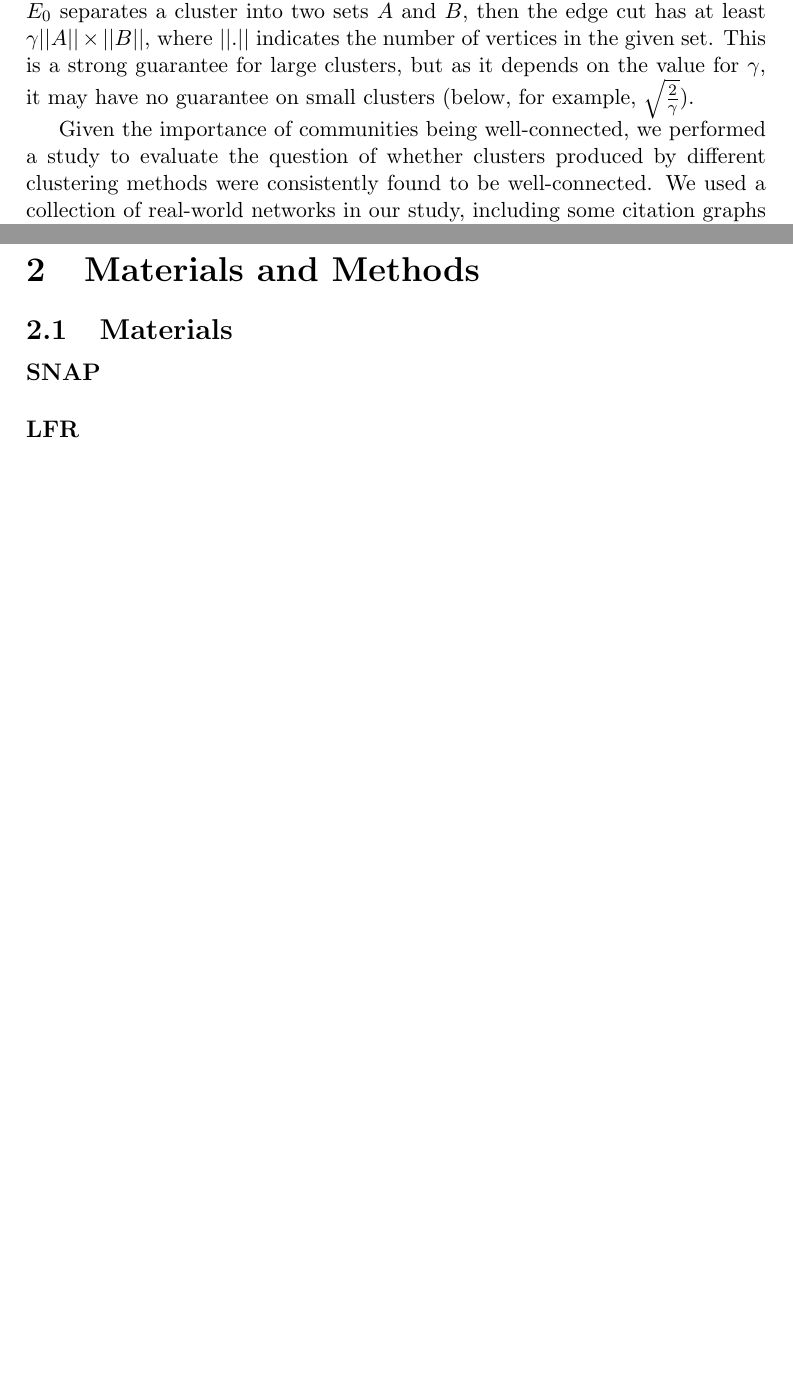
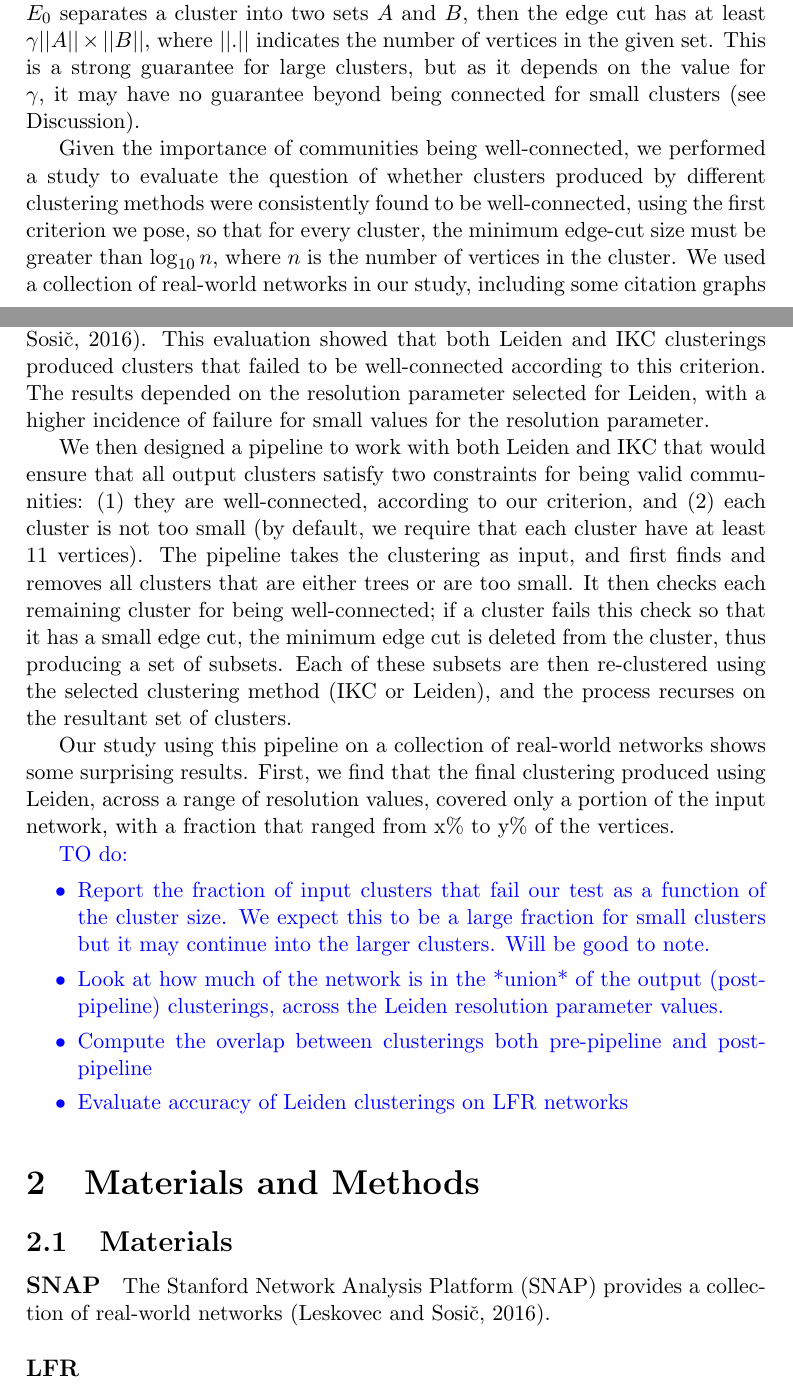
Before and after one commit to illinois-or-research-analytics/cm_manuscript, a LaTeX document (latex/cmv1.tex): two parts of pages 3 and 4 of 5 before the commit and two parts of pages 3 and 4 of 6 after it, joined at a grey line, cut so that both start at the same text, the shorter picture padded with empty space. Compiled offline with pdfLaTeX.

Commit message:
added some more text

```diff
--- a/latex/cmv1.tex
+++ b/latex/cmv1.tex
@@ -94,15 +94,35 @@ As proven in \cite{Traag_2019} (Equation D1 in the supplementary information),
 given any optimal CPM clustering of a network using resolution parameter $\gamma$, if an edge cut $E_0$
 separates a cluster into two sets $A$ and $B$, then the edge cut has at least $\gamma ||A|| \times ||B||$, where
 $||.||$ indicates the number of vertices in the given set.
-This is a strong guarantee for large clusters,  but as it depends on the value for $\gamma$, it may have no guarantee on small clusters (below, for example,
-$\sqrt \frac{2}{\gamma}$).
+This is a strong guarantee for large clusters,  but as it depends on the value for $\gamma$, it may have no guarantee  beyond being connected for small clusters
+(see Discussion).
+% (below, for example,  $2\sqrt \frac{1}{\gamma}$).
 
 Given the importance of communities being well-connected, we performed a study to evaluate the question of whether clusters produced by different clustering methods
-were consistently found to be well-connected.
-We used a collection of real-world networks in our study, including some citation graphs but also including networks from SNAP \citep{leskovec2016snap}.
+were consistently found to be well-connected, using the first criterion we pose, so that for every cluster, the minimum edge-cut size must be greater than $\log_{10}n$, where $n$ is the number of vertices in the cluster.
+We used a collection of real-world networks in our study, including some citation graphs (e.g., the Curated Exosome Network \citep{Wedell2022})  but also including networks of other types from the Stanford Network Analysis Platform (SNAP) \citep{leskovec2016snap}.
+This evaluation showed that both Leiden and IKC clusterings produced clusters that failed to be well-connected according to this criterion.
+The results depended on the resolution parameter selected for Leiden,  with a higher incidence of failure for small values for the resolution parameter.
 
+We then designed a pipeline to work with both Leiden and IKC that would ensure that all output clusters satisfy two constraints for being valid communities: (1) they are well-connected, according to our criterion, and (2) each cluster is not too small (by default, we require that each cluster have at least 11 vertices).
+The pipeline takes the clustering as input, and first finds and removes all clusters that are either trees or are too small.  It then checks each remaining cluster for being well-connected; if a cluster
+fails this check so that it has a small edge cut, the minimum edge cut is deleted from the cluster, thus producing a set of subsets.  Each of these subsets are then re-clustered using the selected clustering
+method (IKC or Leiden), and the process recurses on the resultant set of clusters.
 
+Our study using this pipeline on a collection of real-world networks shows some surprising results.
+First, we find that the final clustering produced using Leiden, across a range of resolution values,
+covered only a portion of the input network, with a  fraction that ranged from x\% to y\% of the vertices.
 
+\textcolor{blue}{TO do:
+\begin{itemize}
+\item Report the fraction of input clusters that fail our test as a function of the cluster size.
+We expect this to be a large fraction for small clusters but it may continue into the larger clusters.
+Will be good to note.
+\item Look at how much of the network is in the *union* of the output (post-pipeline) clusterings, across the Leiden resolution parameter values.
+\item Compute the overlap between clusterings both pre-pipeline and post-pipeline
+\item  Evaluate accuracy of Leiden clusterings on LFR networks
+\end{itemize}
+}
 
 
 \section{Materials and Methods}
```
Also changed, not shown: latex/cmv1.tex (3 more changed lines).
